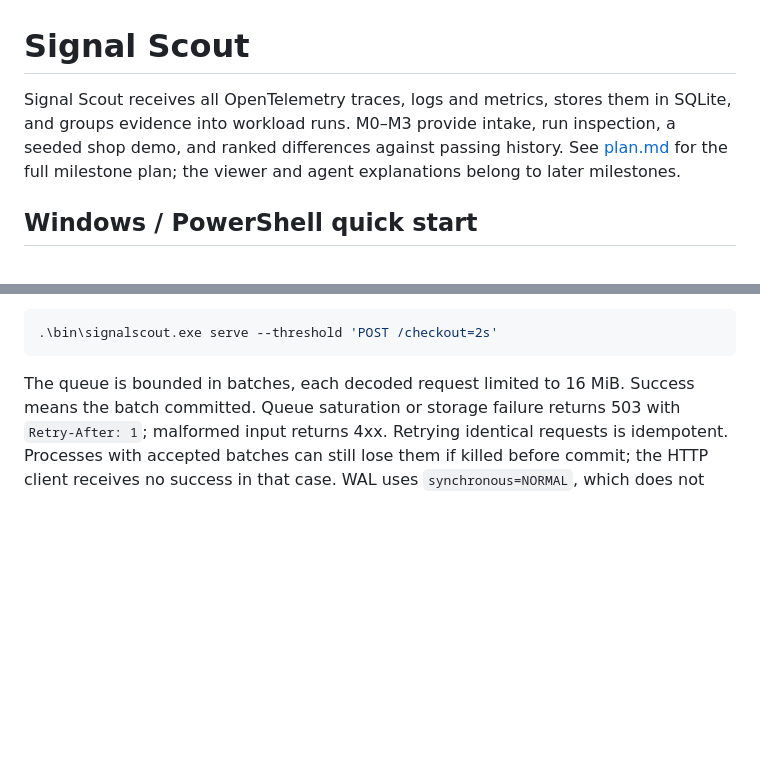
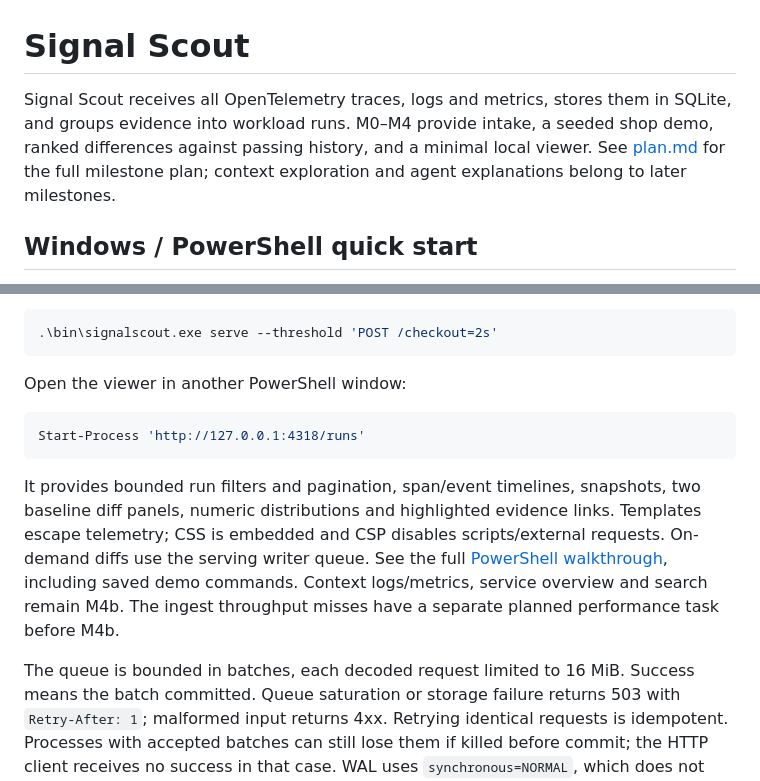
Before and after one commit to yichenxiao08/telemetry-recorder, a Markdown page: README.md, 2 parts joined by grey strips. Rendered like a GitHub page; blank space fills up the shorter version.

Commit message:
docs(viewer): add PowerShell walkthrough and performance follow-up

````diff
--- a/README.md
+++ b/README.md
@@ -1,6 +1,6 @@
 # Signal Scout
 
-Signal Scout receives all OpenTelemetry traces, logs and metrics, stores them in SQLite, and groups evidence into workload runs. M0–M3 provide intake, run inspection, a seeded shop demo, and ranked differences against passing history. See [plan.md](plan.md) for the full milestone plan; the viewer and agent explanations belong to later milestones.
+Signal Scout receives all OpenTelemetry traces, logs and metrics, stores them in SQLite, and groups evidence into workload runs. M0–M4 provide intake, a seeded shop demo, ranked differences against passing history, and a minimal local viewer. See [plan.md](plan.md) for the full milestone plan; context exploration and agent explanations belong to later milestones.
 
 ## Windows / PowerShell quick start
 
@@ -26,6 +26,20 @@ In another PowerShell window:
 ```powershell
 .\bin\signalscout.exe serve --threshold 'POST /checkout=2s'
 ```
+
+Open the viewer in another PowerShell window:
+
+```powershell
+Start-Process 'http://127.0.0.1:4318/runs'
+```
+
+It provides bounded run filters and pagination, span/event timelines, snapshots,
+two baseline diff panels, numeric distributions and highlighted evidence links.
+Templates escape telemetry; CSS is embedded and CSP disables scripts/external
+requests. On-demand diffs use the serving writer queue. See the full
+[PowerShell walkthrough](docs/viewer-walkthrough.md), including saved demo commands.
+Context logs/metrics, service overview and search remain M4b. The ingest
+throughput misses have a separate planned performance task before M4b.
 
 The queue is bounded in batches, each decoded request limited to 16 MiB. Success means the batch committed. Queue saturation or storage failure returns 503 with `Retry-After: 1`; malformed input returns 4xx. Retrying identical requests is idempotent. Processes with accepted batches can still lose them if killed before commit; the HTTP client receives no success in that case. WAL uses `synchronous=NORMAL`, which does not promise survival of the most recent commits after power loss.
 
````
Also changed, not shown: docs/open-questions.md (+13 -0 lines), docs/viewer-walkthrough.md (added, +177 -0 lines).
